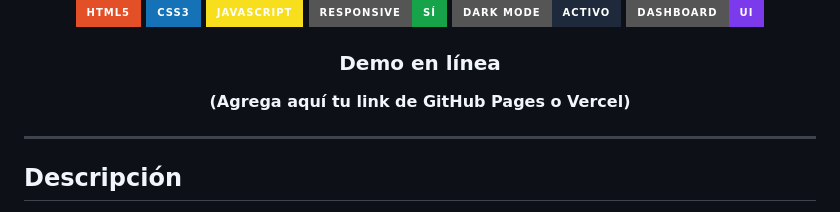
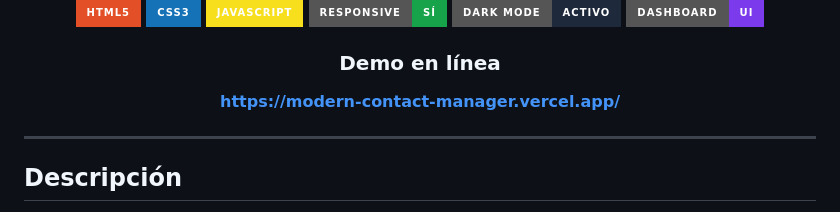
Before and after one commit to yamiletbustamante/modern-contact-manager, a Markdown page: README.md, the part around the change. Drawn GitHub-style; badges without logos.

```diff
--- a/README.md
+++ b/README.md
@@ -13,7 +13,7 @@ Aplicación web moderna, responsive y escalable para administrar contactos con i
 
 ### Demo en línea
 
-**(Agrega aquí tu link de GitHub Pages o Vercel)**
+**https://modern-contact-manager.vercel.app/**
 
 </div>
 
```
